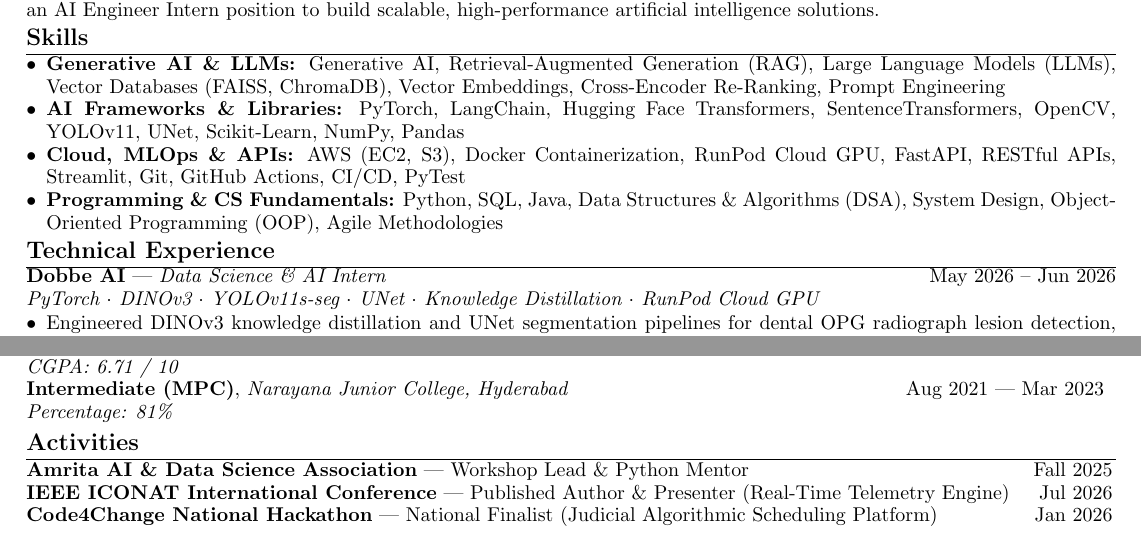
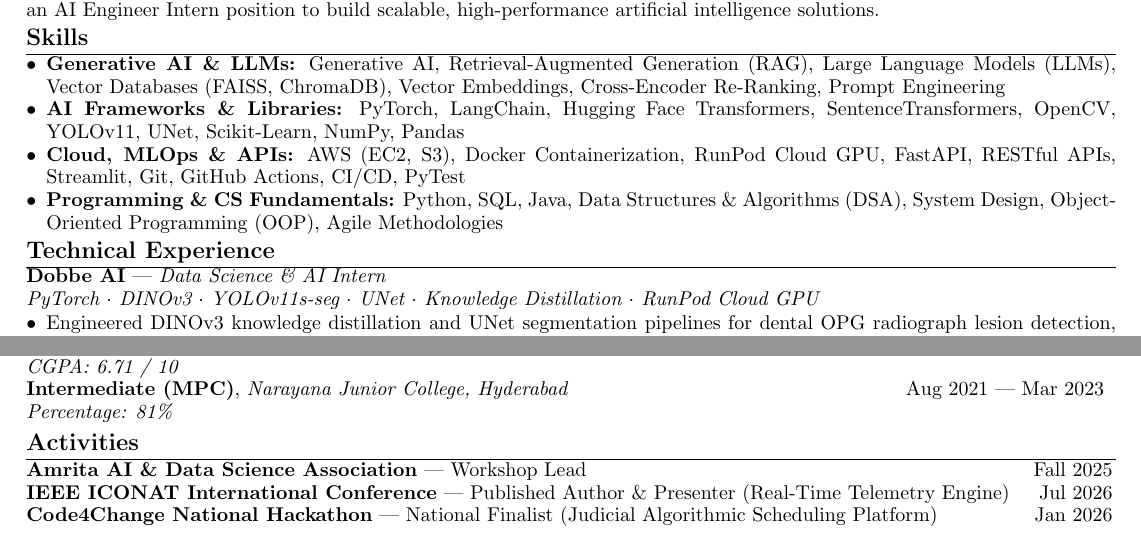
Before and after one commit to ThanujMaligi/enterprise-rag-assistant, a LaTeX document (Thanuj_Kumar_Maligi_AI_Engineer.tex): two parts of the page, joined at a grey line, cut so that both start at the same text. Compiled offline with pdfLaTeX.

Commit message:
docs: update Activities section to show Workshop Lead

```diff
--- a/Thanuj_Kumar_Maligi_AI_Engineer.tex
+++ b/Thanuj_Kumar_Maligi_AI_Engineer.tex
@@ -72,7 +72,7 @@ AI Engineer and Data Science undergraduate with corporate internship experience
 
 \section*{Technical Experience}
 
-\textbf{Dobbe AI} --- \textit{Data Science \& AI Intern} \hfill May 2026 -- Jun 2026\\
+\textbf{Dobbe AI} --- \textit{Data Science \& AI Intern}\\
 \textit{PyTorch $\cdot$ DINOv3 $\cdot$ YOLOv11s-seg $\cdot$ UNet $\cdot$ Knowledge Distillation $\cdot$ RunPod Cloud GPU}
 \begin{itemize}[leftmargin=*,noitemsep,topsep=1pt,parsep=0pt,partopsep=0pt,itemsep=1pt]
 \item Engineered DINOv3 knowledge distillation and UNet segmentation pipelines for dental OPG radiograph lesion detection, executing distributed cloud GPU training workflows on RunPod.
@@ -135,7 +135,7 @@ AI Engineer and Data Science undergraduate with corporate internship experience
 
 \section*{Activities}
 \begin{tabular*}{\textwidth}{@{\extracolsep{\fill}} l r}
-\textbf{Amrita AI \& Data Science Association} --- Workshop Lead \& Python Mentor & Fall 2025 \\
+\textbf{Amrita AI \& Data Science Association} --- Workshop Lead & Fall 2025 \\
 \textbf{IEEE ICONAT International Conference} --- Published Author \& Presenter (Real-Time Telemetry Engine) & Jul 2026 \\
 \textbf{Code4Change National Hackathon} --- National Finalist (Judicial Algorithmic Scheduling Platform) & Jan 2026 \\
 \end{tabular*}
```
